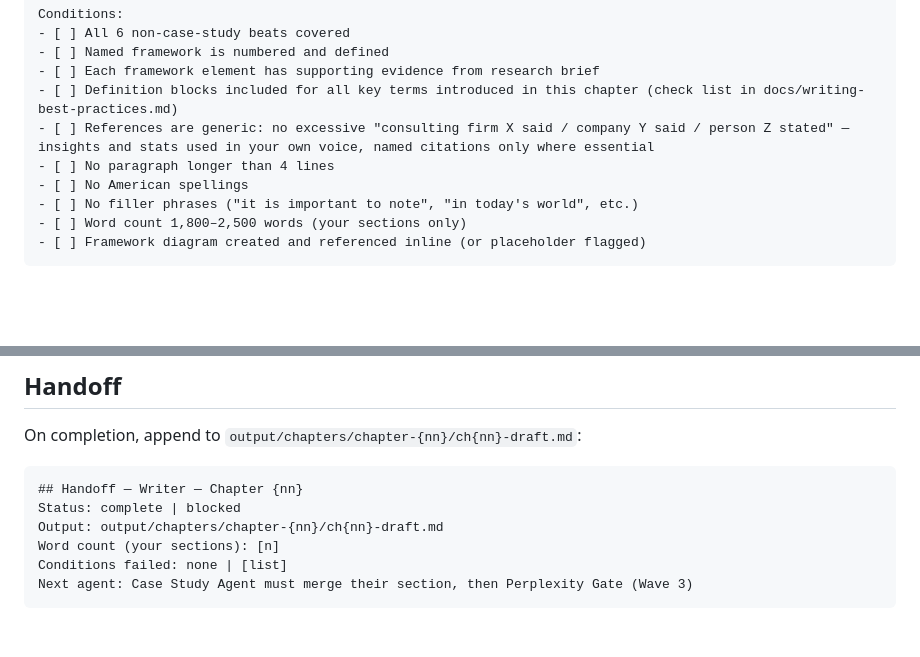
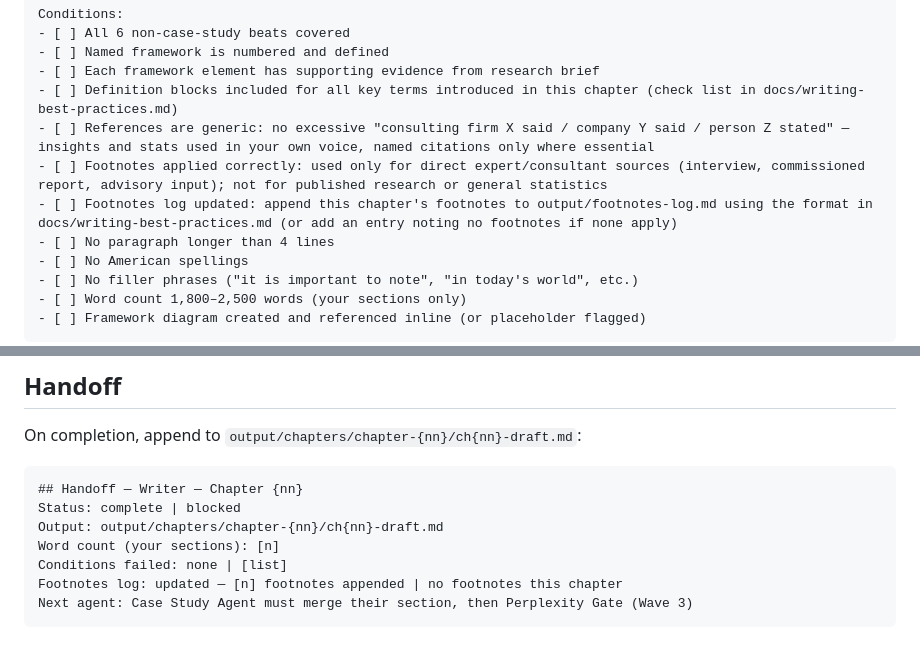
Before and after one commit to shartgers/book, a Markdown page: skills/writer-agent/SKILL.md, 2 parts joined by grey strips. Drawn GitHub-style; blank space fills up the shorter version.

````diff
--- a/skills/writer-agent/SKILL.md
+++ b/skills/writer-agent/SKILL.md
@@ -129,6 +129,8 @@ Conditions:
 - [ ] Each framework element has supporting evidence from research brief
 - [ ] Definition blocks included for all key terms introduced in this chapter (check list in docs/writing-best-practices.md)
 - [ ] References are generic: no excessive "consulting firm X said / company Y said / person Z stated" — insights and stats used in your own voice, named citations only where essential
+- [ ] Footnotes applied correctly: used only for direct expert/consultant sources (interview, commissioned report, advisory input); not for published research or general statistics
+- [ ] Footnotes log updated: append this chapter's footnotes to output/footnotes-log.md using the format in docs/writing-best-practices.md (or add an entry noting no footnotes if none apply)
 - [ ] No paragraph longer than 4 lines
 - [ ] No American spellings
 - [ ] No filler phrases ("it is important to note", "in today's world", etc.)
@@ -150,5 +152,6 @@ Status: complete | blocked
 Output: output/chapters/chapter-{nn}/ch{nn}-draft.md
 Word count (your sections): [n]
 Conditions failed: none | [list]
+Footnotes log: updated — [n] footnotes appended | no footnotes this chapter
 Next agent: Case Study Agent must merge their section, then Perplexity Gate (Wave 3)
 ```
````
Also changed, not shown: skills/reviewers-agent/SKILL.md (+3 -0 lines).
